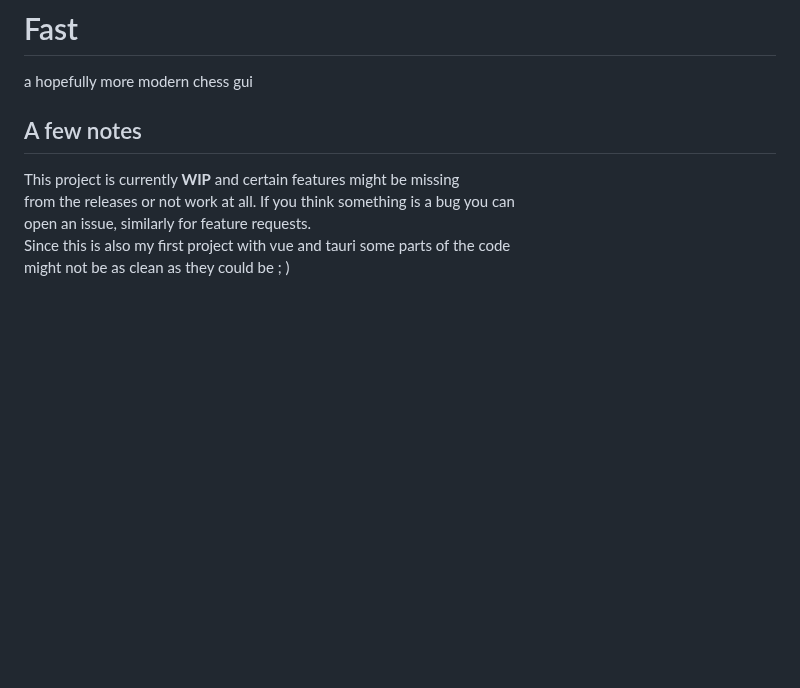
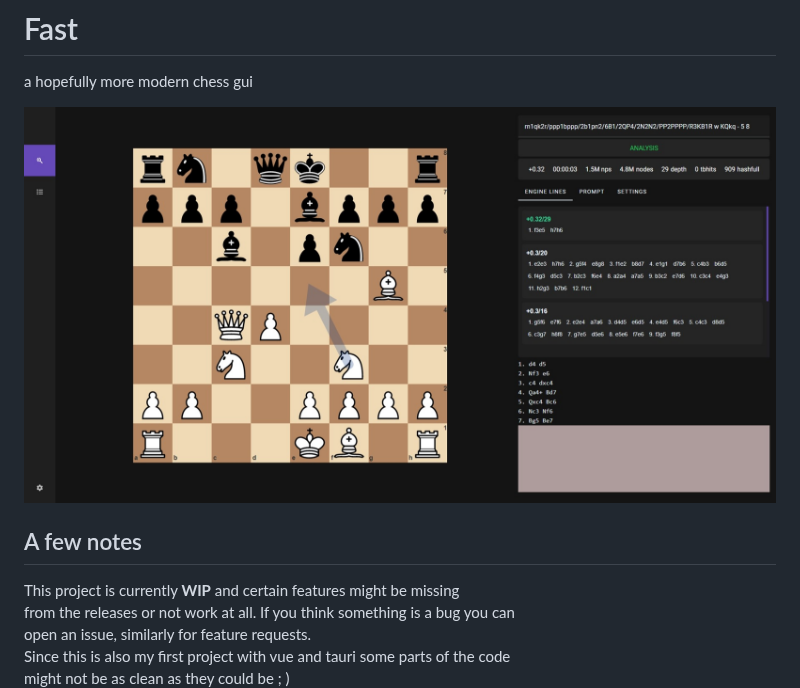
Before and after one commit to Disservin/fast, a Markdown page: README.md, the part around the change. GitHub-like rendering; pictures changed too: src/assets/imgs/interface.jpeg (added); blank space fills up the shorter version.

Commit message:
add preview

```diff
--- a/README.md
+++ b/README.md
@@ -1,6 +1,8 @@
 # Fast
 
 a hopefully more modern chess gui
+
+![Interface](./src/assets/imgs/interface.jpeg)
 
 ## A few notes
 
```
